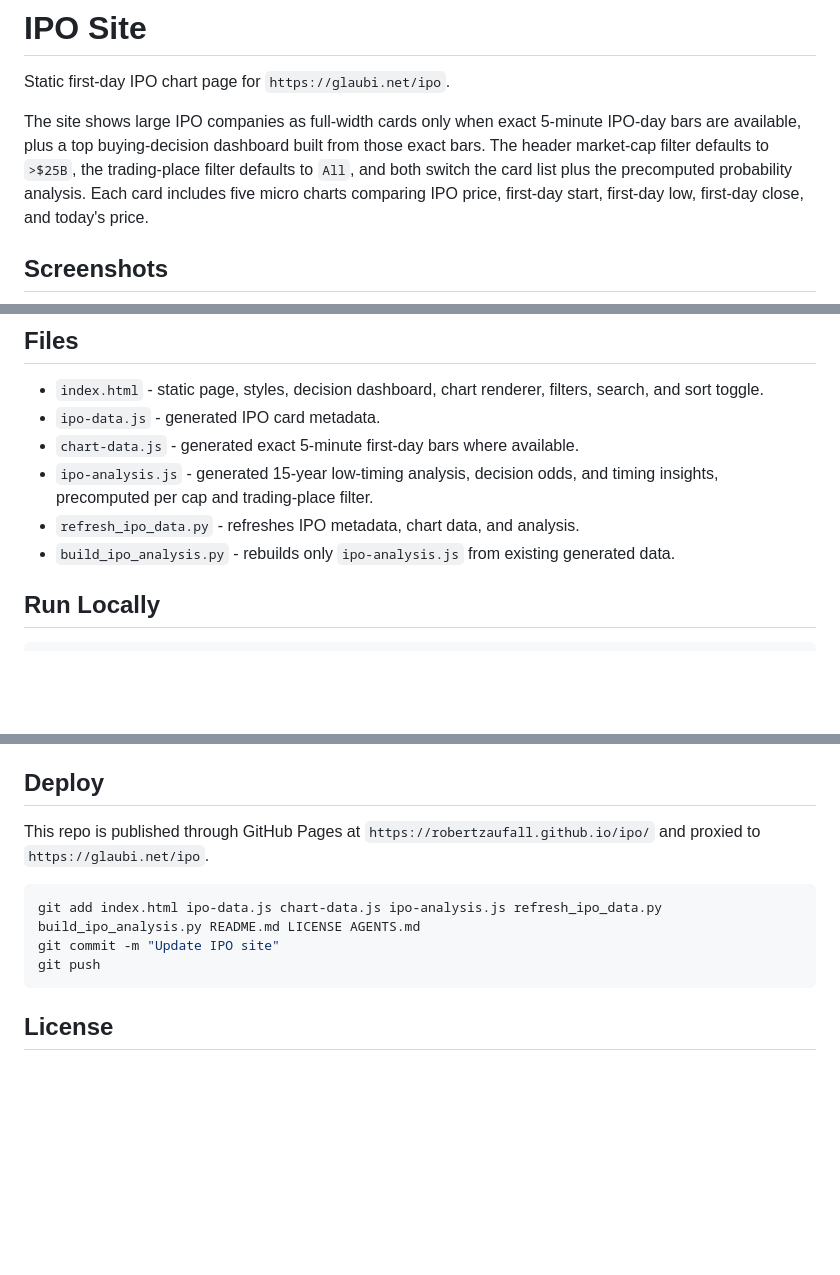
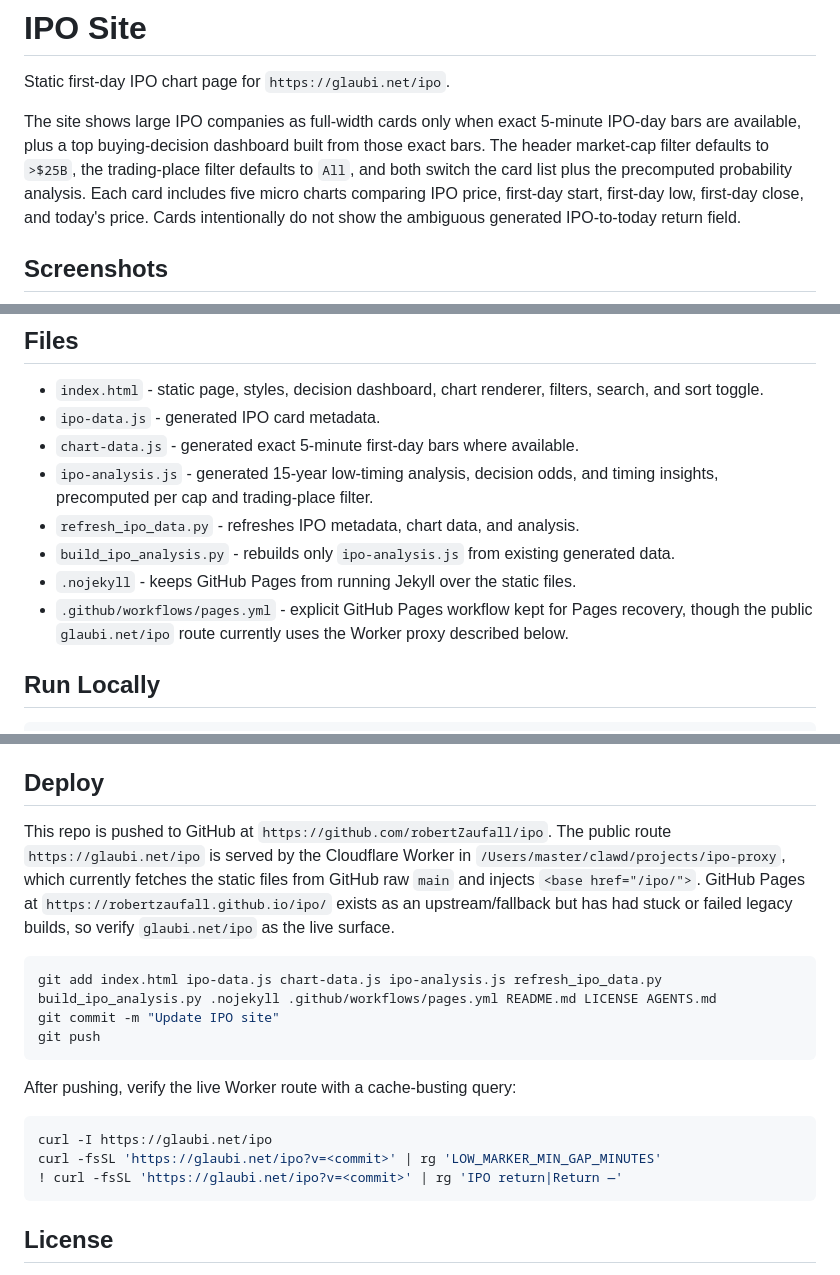
Before and after one commit to robertZaufall/ipo, a Markdown page: README.md, 3 parts joined by grey strips. Rendered like a GitHub page; blank space fills up the shorter version.

````diff
--- a/README.md
+++ b/README.md
@@ -2,7 +2,7 @@
 
 Static first-day IPO chart page for `https://glaubi.net/ipo`.
 
-The site shows large IPO companies as full-width cards only when exact 5-minute IPO-day bars are available, plus a top buying-decision dashboard built from those exact bars. The header market-cap filter defaults to `>$25B`, the trading-place filter defaults to `All`, and both switch the card list plus the precomputed probability analysis. Each card includes five micro charts comparing IPO price, first-day start, first-day low, first-day close, and today's price.
+The site shows large IPO companies as full-width cards only when exact 5-minute IPO-day bars are available, plus a top buying-decision dashboard built from those exact bars. The header market-cap filter defaults to `>$25B`, the trading-place filter defaults to `All`, and both switch the card list plus the precomputed probability analysis. Each card includes five micro charts comparing IPO price, first-day start, first-day low, first-day close, and today's price. Cards intentionally do not show the ambiguous generated IPO-to-today return field.
 
 ## Screenshots
 
@@ -18,6 +18,8 @@ The site shows large IPO companies as full-width cards only when exact 5-minute
 - `ipo-analysis.js` - generated 15-year low-timing analysis, decision odds, and timing insights, precomputed per cap and trading-place filter.
 - `refresh_ipo_data.py` - refreshes IPO metadata, chart data, and analysis.
 - `build_ipo_analysis.py` - rebuilds only `ipo-analysis.js` from existing generated data.
+- `.nojekyll` - keeps GitHub Pages from running Jekyll over the static files.
+- `.github/workflows/pages.yml` - explicit GitHub Pages workflow kept for Pages recovery, though the public `glaubi.net/ipo` route currently uses the Worker proxy described below.
 
 ## Run Locally
 
@@ -58,12 +60,20 @@ For visual QA, serve the page locally and check that the header cap and trading-
 
 ## Deploy
 
-This repo is published through GitHub Pages at `https://robertzaufall.github.io/ipo/` and proxied to `https://glaubi.net/ipo`.
+This repo is pushed to GitHub at `https://github.com/robertZaufall/ipo`. The public route `https://glaubi.net/ipo` is served by the Cloudflare Worker in `/Users/master/clawd/projects/ipo-proxy`, which currently fetches the static files from GitHub raw `main` and injects `<base href="/ipo/">`. GitHub Pages at `https://robertzaufall.github.io/ipo/` exists as an upstream/fallback but has had stuck or failed legacy builds, so verify `glaubi.net/ipo` as the live surface.
 
 ```sh
-git add index.html ipo-data.js chart-data.js ipo-analysis.js refresh_ipo_data.py build_ipo_analysis.py README.md LICENSE AGENTS.md
+git add index.html ipo-data.js chart-data.js ipo-analysis.js refresh_ipo_data.py build_ipo_analysis.py .nojekyll .github/workflows/pages.yml README.md LICENSE AGENTS.md
 git commit -m "Update IPO site"
 git push
+```
+
+After pushing, verify the live Worker route with a cache-busting query:
+
+```sh
+curl -I https://glaubi.net/ipo
+curl -fsSL 'https://glaubi.net/ipo?v=<commit>' | rg 'LOW_MARKER_MIN_GAP_MINUTES'
+! curl -fsSL 'https://glaubi.net/ipo?v=<commit>' | rg 'IPO return|Return —'
 ```
 
 ## License
````
Also changed, not shown: other parts of README.md (+1 -1 lines), AGENTS.md (+15 -10 lines).
